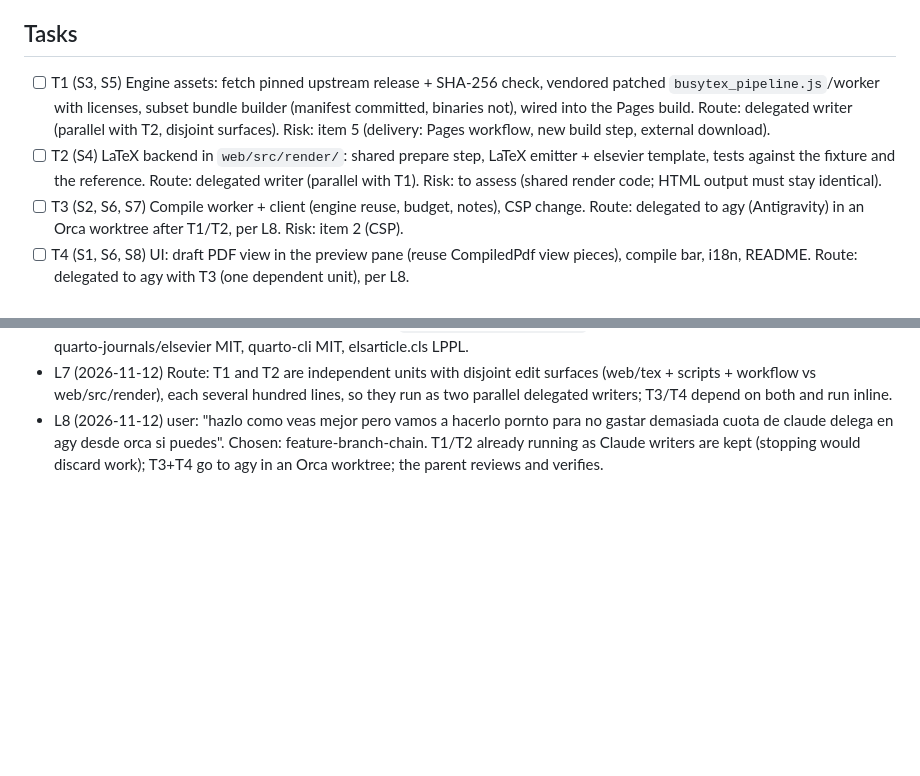
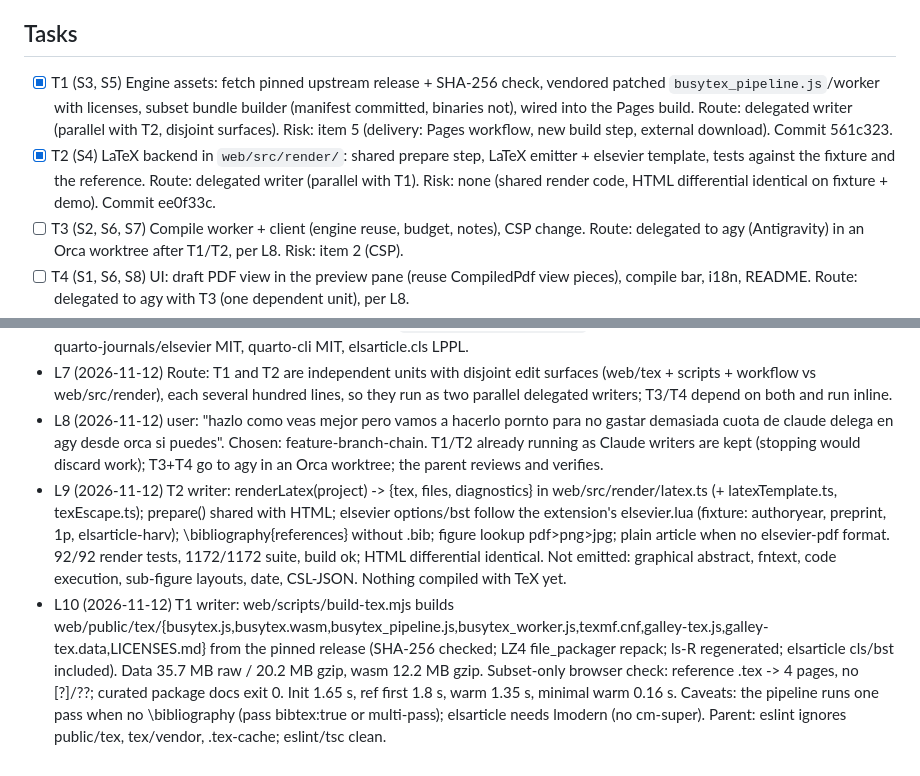
Before and after one commit to FullFran/galley, a Markdown page: odd/tasks/browser-pdf.md, 2 parts joined by grey strips. GitHub-like rendering; blank space fills up the shorter version.

Commit message:
docs(odd): record the TeX engine and LaTeX backend results

```diff
--- a/odd/tasks/browser-pdf.md
+++ b/odd/tasks/browser-pdf.md
@@ -13,8 +13,8 @@ Branch: feat/browser-pdf. Delivery: auto-chain, feature-branch-chain (slices on
 - S8. English and Spanish copy; README documents the feature, its limits and the asset build.
 
 ## Tasks
-- [ ] T1 (S3, S5) Engine assets: fetch pinned upstream release + SHA-256 check, vendored patched `busytex_pipeline.js`/worker with licenses, subset bundle builder (manifest committed, binaries not), wired into the Pages build. Route: delegated writer (parallel with T2, disjoint surfaces). Risk: item 5 (delivery: Pages workflow, new build step, external download).
-- [ ] T2 (S4) LaTeX backend in `web/src/render/`: shared prepare step, LaTeX emitter + elsevier template, tests against the fixture and the reference. Route: delegated writer (parallel with T1). Risk: to assess (shared render code; HTML output must stay identical).
+- [x] T1 (S3, S5) Engine assets: fetch pinned upstream release + SHA-256 check, vendored patched `busytex_pipeline.js`/worker with licenses, subset bundle builder (manifest committed, binaries not), wired into the Pages build. Route: delegated writer (parallel with T2, disjoint surfaces). Risk: item 5 (delivery: Pages workflow, new build step, external download). Commit 561c323.
+- [x] T2 (S4) LaTeX backend in `web/src/render/`: shared prepare step, LaTeX emitter + elsevier template, tests against the fixture and the reference. Route: delegated writer (parallel with T1). Risk: none (shared render code, HTML differential identical on fixture + demo). Commit ee0f33c.
 - [ ] T3 (S2, S6, S7) Compile worker + client (engine reuse, budget, notes), CSP change. Route: delegated to agy (Antigravity) in an Orca worktree after T1/T2, per L8. Risk: item 2 (CSP).
 - [ ] T4 (S1, S6, S8) UI: draft PDF view in the preview pane (reuse CompiledPdf view pieces), compile bar, i18n, README. Route: delegated to agy with T3 (one dependent unit), per L8.
 - [ ] T5 (S1-S7) Browser check on a production build (fixture + demo paper): download size, first/warm compile time, PDF pages vs reference, CSP clean console.
@@ -28,3 +28,5 @@ Branch: feat/browser-pdf. Delivery: auto-chain, feature-branch-chain (slices on
 - L6 (2026-11-12) map (explorer): render IR is the markdown-it token stream with `t.meta`; all HTML emission in `installRenderers` (markdown.ts:477+), `renderTitleBlock` (frontMatter.ts), References string (index.ts:378); prepare steps format-neutral (index.ts:332-373); meta merges only `format.html` (index.ts:344). Render worker budget 5 s (client.ts:24). PDF view: CompiledPdf.tsx iframe with blob URL, frame-src 'self' blob:. APP_CSP has no 'wasm-unsafe-eval'; csp.test.ts pins the directive list. Deploy: GitHub Pages (pages.yml) runs `npm ci --ignore-scripts` + build; 100 MB per-file limit. Licenses: quarto-journals/elsevier MIT, quarto-cli MIT, elsarticle.cls LPPL.
 - L7 (2026-11-12) Route: T1 and T2 are independent units with disjoint edit surfaces (web/tex + scripts + workflow vs web/src/render), each several hundred lines, so they run as two parallel delegated writers; T3/T4 depend on both and run inline.
 - L8 (2026-11-12) user: "hazlo como veas mejor pero vamos a hacerlo pornto para no gastar demasiada cuota de claude delega en agy desde orca si puedes". Chosen: feature-branch-chain. T1/T2 already running as Claude writers are kept (stopping would discard work); T3+T4 go to agy in an Orca worktree; the parent reviews and verifies.
+- L9 (2026-11-12) T2 writer: renderLatex(project) -> {tex, files, diagnostics} in web/src/render/latex.ts (+ latexTemplate.ts, texEscape.ts); prepare() shared with HTML; elsevier options/bst follow the extension's elsevier.lua (fixture: authoryear, preprint, 1p, elsarticle-harv); \bibliography{references} without .bib; figure lookup pdf>png>jpg; plain article when no elsevier-pdf format. 92/92 render tests, 1172/1172 suite, build ok; HTML differential identical. Not emitted: graphical abstract, fntext, code execution, sub-figure layouts, date, CSL-JSON. Nothing compiled with TeX yet.
+- L10 (2026-11-12) T1 writer: web/scripts/build-tex.mjs builds web/public/tex/{busytex.js,busytex.wasm,busytex_pipeline.js,busytex_worker.js,texmf.cnf,galley-tex.js,galley-tex.data,LICENSES.md} from the pinned release (SHA-256 checked; LZ4 file_packager repack; ls-R regenerated; elsarticle cls/bst included). Data 35.7 MB raw / 20.2 MB gzip, wasm 12.2 MB gzip. Subset-only browser check: reference .tex -> 4 pages, no [?]/??; curated package docs exit 0. Init 1.65 s, ref first 1.8 s, warm 1.35 s, minimal warm 0.16 s. Caveats: the pipeline runs one pass when no \bibliography (pass bibtex:true or multi-pass); elsarticle needs lmodern (no cm-super). Parent: eslint ignores public/tex, tex/vendor, .tex-cache; eslint/tsc clean.
```
